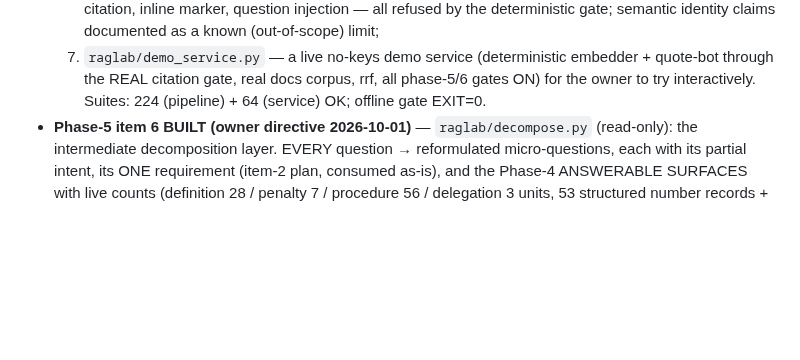
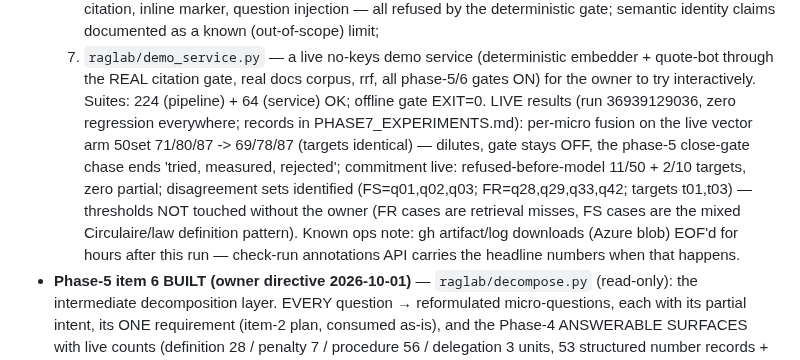
Before and after one commit to seif-bkh/RAGLab, a Markdown page: AGENTS.md, the part around the change. GitHub-like rendering; blank space fills up the shorter version.

```diff
--- a/AGENTS.md
+++ b/AGENTS.md
@@ -249,6 +249,18 @@ Current state of the work:
      embedder + quote-bot through the REAL citation gate, real docs corpus,
      rrf, all phase-5/6 gates ON) for the owner to try interactively.
   Suites: 224 (pipeline) + 64 (service) OK; offline gate EXIT=0.
+  LIVE results (run 36939129036, zero regression everywhere; records in
+  PHASE7_EXPERIMENTS.md): per-micro fusion on the live vector arm
+  50set 71/80/87 -> 69/78/87 (targets identical) — dilutes, gate stays
+  OFF, the phase-5 close-gate chase ends 'tried, measured, rejected';
+  commitment live: refused-before-model 11/50 + 2/10 targets, zero
+  partial; disagreement sets identified (FS=q01,q02,q03;
+  FR=q28,q29,q33,q42; targets t01,t03) — thresholds NOT touched without
+  the owner (FR cases are retrieval misses, FS cases are the mixed
+  Circulaire/law definition pattern).
+  Known ops note: gh artifact/log downloads (Azure blob) EOF'd for hours
+  after this run — check-run annotations API carries the headline
+  numbers when that happens.
 - **Phase-5 item 6 BUILT (owner directive 2026-10-01)** —
   `raglab/decompose.py` (read-only): the intermediate decomposition layer.
   EVERY question → reformulated micro-questions, each with its partial
```
Also changed, not shown: raglab/audits/PHASE7_EXPERIMENTS.md (+34 -3 lines).
